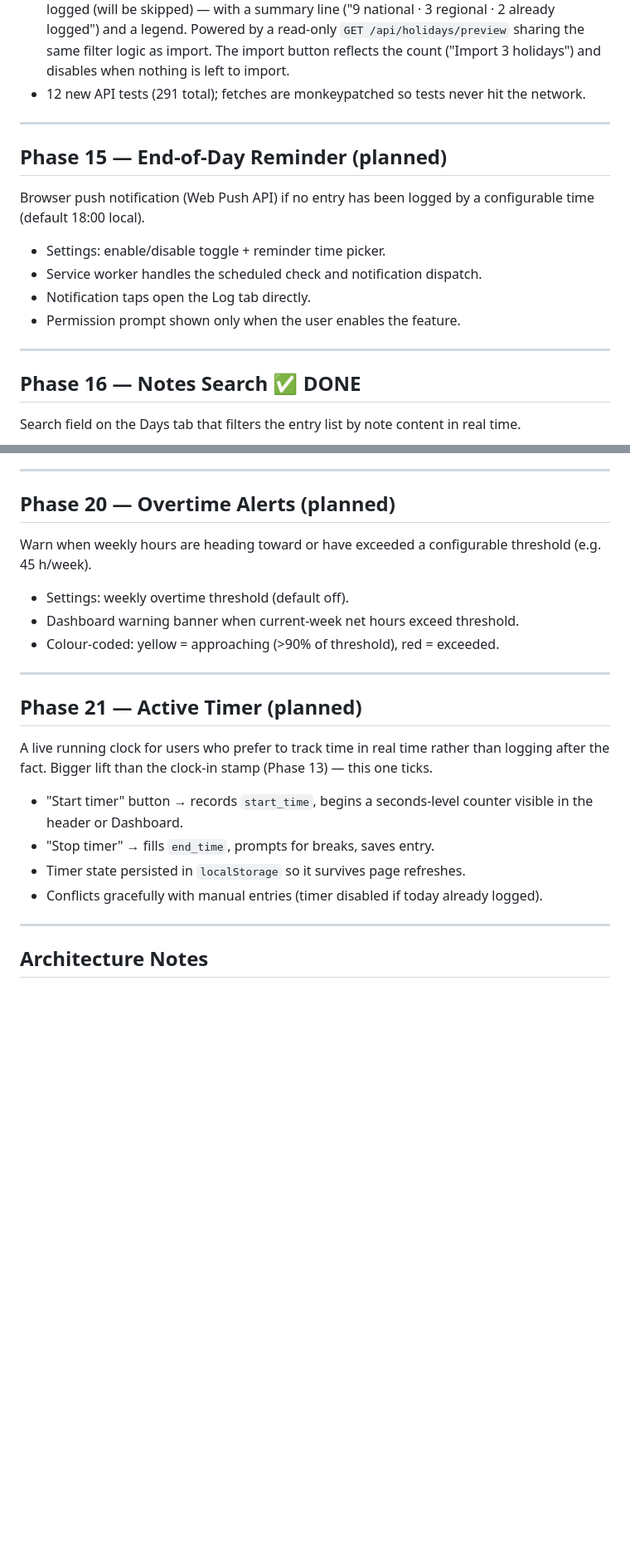
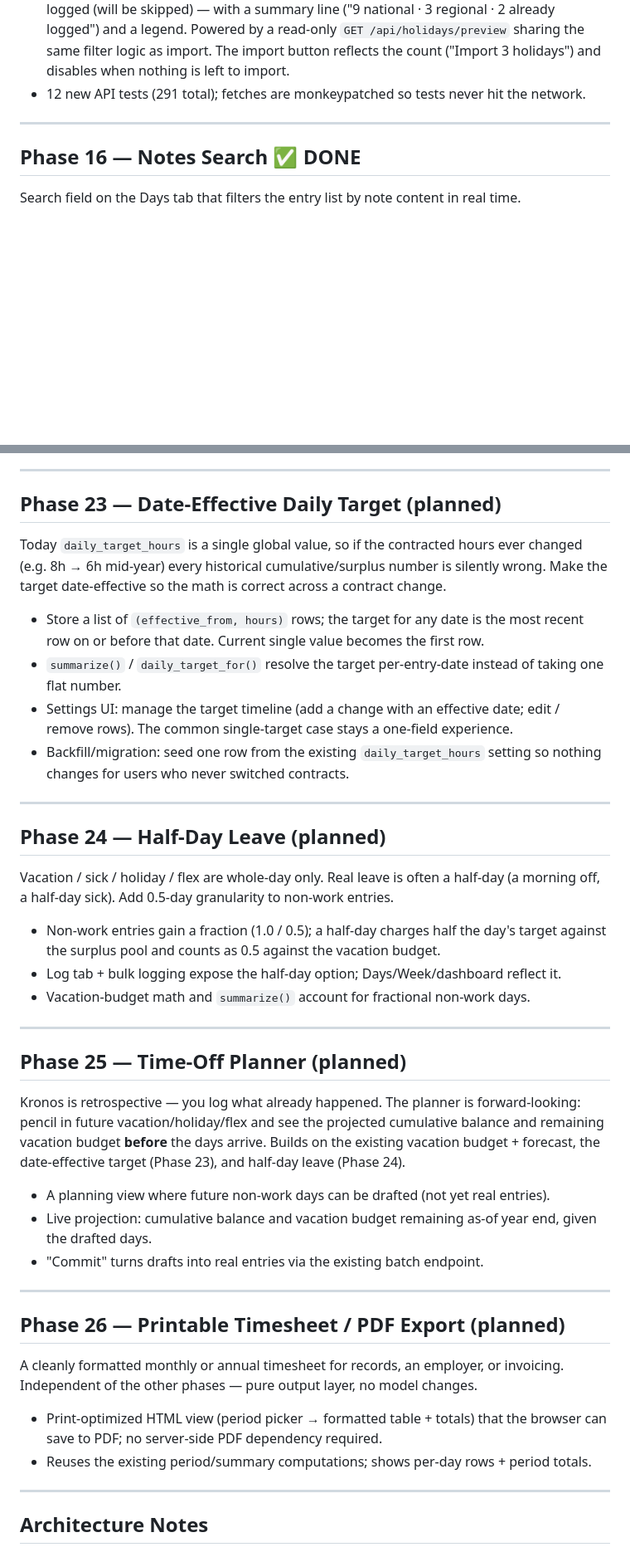
Before and after one commit to Loadge/kronos, a Markdown page: kronos_plan.md, 2 parts joined by grey strips. Shown at 83% size. Rendered like a GitHub page; blank space fills up the shorter version.

Commit message:
docs: reshape roadmap — drop reminder/overtime/timer, add 4 new phases
Removed planned Phases 15 (End-of-Day Reminder), 20 (Overtime Alerts),
and 21 (Active Timer). Added Phases 23-26: Date-Effective Daily Target,
Half-Day Leave, Time-Off Planner, and Printable Timesheet / PDF Export.

Co-Authored-By: Claude Opus 4.8 <noreply@anthropic.com>

```diff
--- a/kronos_plan.md
+++ b/kronos_plan.md
@@ -165,18 +165,6 @@ holidays for the current year as `holiday` entries in one click.
 
 ---
 
-## Phase 15 — End-of-Day Reminder (planned)
-
-Browser push notification (Web Push API) if no entry has been logged by a configurable
-time (default 18:00 local).
-
-- Settings: enable/disable toggle + reminder time picker.
-- Service worker handles the scheduled check and notification dispatch.
-- Notification taps open the Log tab directly.
-- Permission prompt shown only when the user enables the feature.
-
----
-
 ## Phase 16 — Notes Search ✅ DONE
 
 Search field on the Days tab that filters the entry list by note content in real time.
@@ -264,27 +252,57 @@ to bulk-import historical entries.
 
 ---
 
-## Phase 20 — Overtime Alerts (planned)
+## Phase 23 — Date-Effective Daily Target (planned)
 
-Warn when weekly hours are heading toward or have exceeded a configurable threshold
-(e.g. 45 h/week).
+Today `daily_target_hours` is a single global value, so if the contracted hours ever
+changed (e.g. 8h → 6h mid-year) every historical cumulative/surplus number is silently
+wrong. Make the target date-effective so the math is correct across a contract change.
 
-- Settings: weekly overtime threshold (default off).
-- Dashboard warning banner when current-week net hours exceed threshold.
-- Colour-coded: yellow = approaching (>90% of threshold), red = exceeded.
+- Store a list of `(effective_from, hours)` rows; the target for any date is the most
+  recent row on or before that date. Current single value becomes the first row.
+- `summarize()` / `daily_target_for()` resolve the target per-entry-date instead of
+  taking one flat number.
+- Settings UI: manage the target timeline (add a change with an effective date; edit /
+  remove rows). The common single-target case stays a one-field experience.
+- Backfill/migration: seed one row from the existing `daily_target_hours` setting so
+  nothing changes for users who never switched contracts.
 
 ---
 
-## Phase 21 — Active Timer (planned)
+## Phase 24 — Half-Day Leave (planned)
 
-A live running clock for users who prefer to track time in real time rather than logging
-after the fact. Bigger lift than the clock-in stamp (Phase 13) — this one ticks.
+Vacation / sick / holiday / flex are whole-day only. Real leave is often a half-day
+(a morning off, a half-day sick). Add 0.5-day granularity to non-work entries.
 
-- "Start timer" button → records `start_time`, begins a seconds-level counter visible
-  in the header or Dashboard.
-- "Stop timer" → fills `end_time`, prompts for breaks, saves entry.
-- Timer state persisted in `localStorage` so it survives page refreshes.
-- Conflicts gracefully with manual entries (timer disabled if today already logged).
+- Non-work entries gain a fraction (1.0 / 0.5); a half-day charges half the day's target
+  against the surplus pool and counts as 0.5 against the vacation budget.
+- Log tab + bulk logging expose the half-day option; Days/Week/dashboard reflect it.
+- Vacation-budget math and `summarize()` account for fractional non-work days.
+
+---
+
+## Phase 25 — Time-Off Planner (planned)
+
+Kronos is retrospective — you log what already happened. The planner is forward-looking:
+pencil in future vacation/holiday/flex and see the projected cumulative balance and
+remaining vacation budget **before** the days arrive. Builds on the existing vacation
+budget + forecast, the date-effective target (Phase 23), and half-day leave (Phase 24).
+
+- A planning view where future non-work days can be drafted (not yet real entries).
+- Live projection: cumulative balance and vacation budget remaining as-of year end, given
+  the drafted days.
+- "Commit" turns drafts into real entries via the existing batch endpoint.
+
+---
+
+## Phase 26 — Printable Timesheet / PDF Export (planned)
+
+A cleanly formatted monthly or annual timesheet for records, an employer, or invoicing.
+Independent of the other phases — pure output layer, no model changes.
+
+- Print-optimized HTML view (period picker → formatted table + totals) that the browser
+  can save to PDF; no server-side PDF dependency required.
+- Reuses the existing period/summary computations; shows per-day rows + period totals.
 
 ---
 
```
